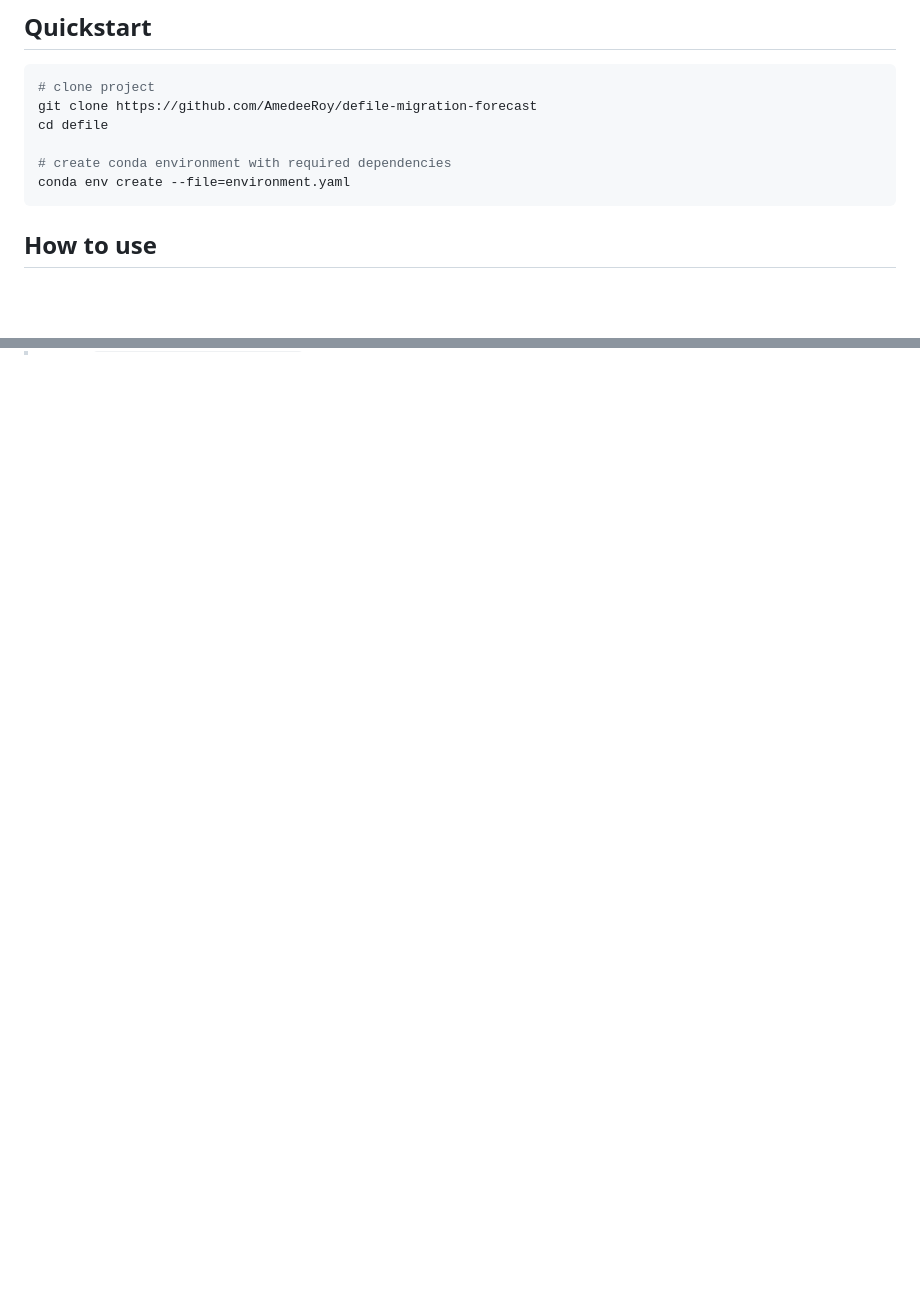
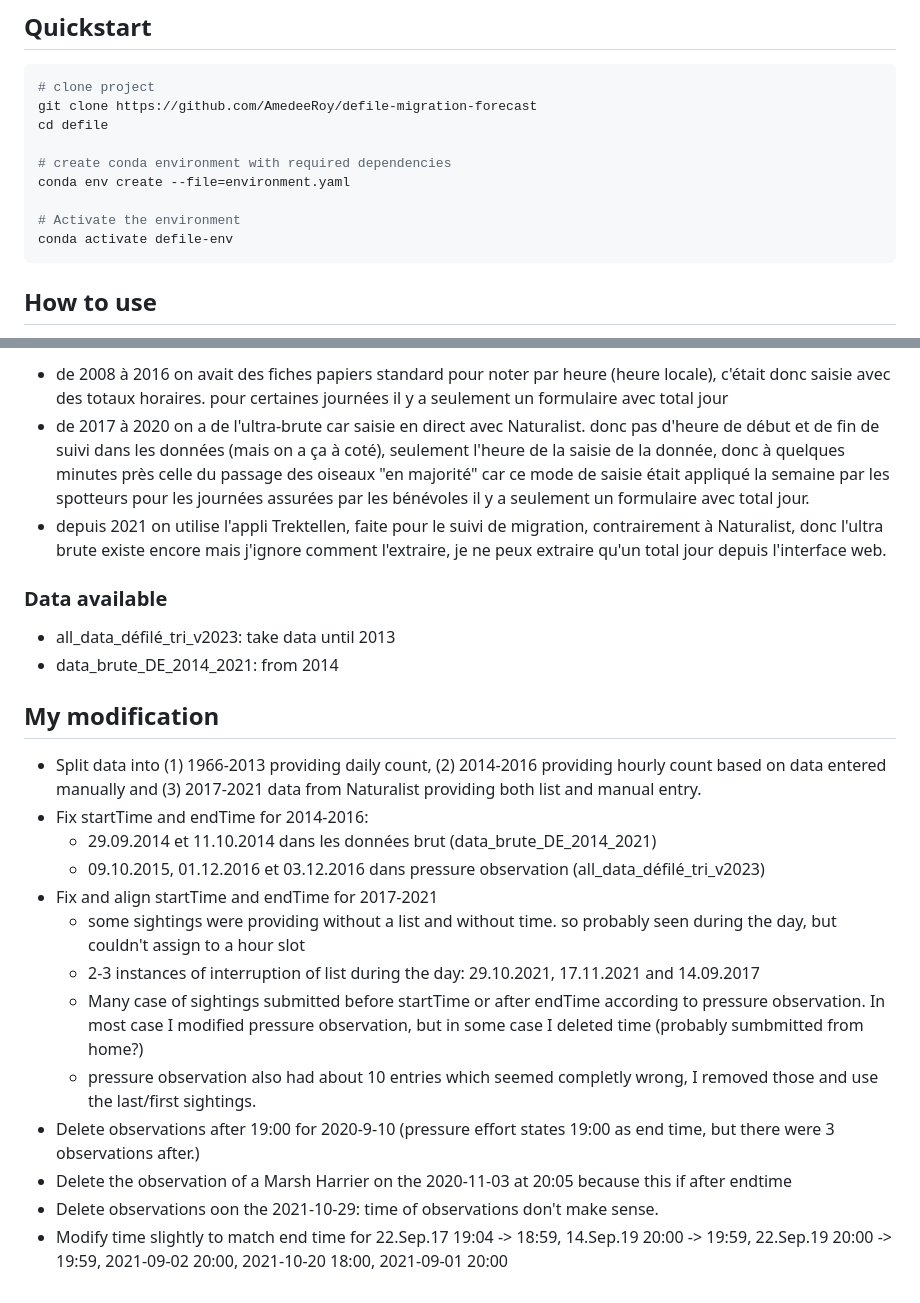
Before and after one commit to AmedeeRoy/defile-migration-forecast, a Markdown page: README.md, 2 parts joined by grey strips. GitHub-like rendering; folded sections open; blank space fills up the shorter version.

````diff
--- a/README.md
+++ b/README.md
@@ -68,6 +68,9 @@ cd defile
 
 # create conda environment with required dependencies
 conda env create --file=environment.yaml
+
+# Activate the environment
+conda activate defile-env
 ```
 
 ## How to use
@@ -257,0 +289,24 @@ python train.py -m seed=1,2,3,4,5 trainer.deterministic=True logger=csv tags=["b
+- de 2008 à 2016 on avait des fiches papiers standard pour noter par heure (heure locale), c'était donc saisie avec des totaux horaires. pour certaines journées il y a seulement un formulaire avec total jour
+- de 2017 à 2020 on a de l'ultra-brute car saisie en direct avec Naturalist. donc pas d'heure de début et de fin de suivi dans les données (mais on a ça à coté), seulement l'heure de la saisie de la donnée, donc à quelques minutes près celle du passage des oiseaux "en majorité" car ce mode de saisie était appliqué la semaine par les spotteurs pour les journées assurées par les bénévoles il y a seulement un formulaire avec total jour.
+- depuis 2021 on utilise l'appli Trektellen, faite pour le suivi de migration, contrairement à Naturalist, donc l'ultra brute existe encore mais j'ignore comment l'extraire, je ne peux extraire qu'un total jour depuis l'interface web.
+
+### Data available
+
+- all_data_défilé_tri_v2023: take data until 2013
+- data_brute_DE_2014_2021: from 2014
+
+## My modification
+
+- Split data into (1) 1966-2013 providing daily count, (2) 2014-2016 providing hourly count based on data entered manually and (3) 2017-2021 data from Naturalist providing both list and manual entry.
+- Fix startTime and endTime for 2014-2016:
+  - 29.09.2014 et 11.10.2014 dans les données brut (data_brute_DE_2014_2021)
+  - 09.10.2015, 01.12.2016 et 03.12.2016 dans pressure observation (all_data_défilé_tri_v2023)
+- Fix and align startTime and endTime for 2017-2021
+  - some sightings were providing without a list and without time. so probably seen during the day, but couldn't assign to a hour slot
+  - 2-3 instances of interruption of list during the day: 29.10.2021, 17.11.2021 and 14.09.2017
+  - Many case of sightings submitted before startTime or after endTime according to pressure observation. In most case I modified pressure observation, but in some case I deleted time (probably sumbmitted from home?)
+  - pressure observation also had about 10 entries which seemed completly wrong, I removed those and use the last/first sightings.
+- Delete observations after 19:00 for 2020-9-10 (pressure effort states 19:00 as end time, but there were 3 observations after.)
+- Delete the observation of a Marsh Harrier on the 2020-11-03 at 20:05 because this if after endtime
+- Delete observations oon the 2021-10-29: time of observations don't make sense.
+- Modify time slightly to match end time for 22.Sep.17 19:04 -> 18:59, 14.Sep.19 20:00 -> 19:59, 22.Sep.19 20:00 -> 19:59, 2021-09-02 20:00, 2021-10-20 18:00, 2021-09-01 20:00
````
Also changed, not shown: other parts of README.md (+28 -0 lines).
